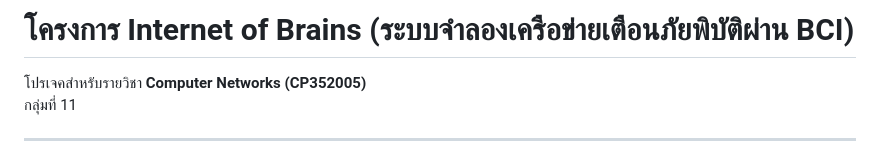
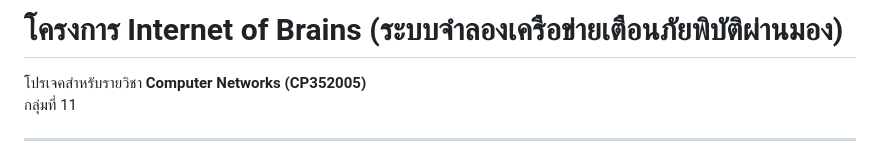
Before and after one commit to kixmbap/Disater-waining-demo-, a Markdown page: README.md, the part around the change. Rendered like a GitHub page.

```diff
--- a/README.md
+++ b/README.md
@@ -1,4 +1,4 @@
-# โครงการ Internet of Brains (ระบบจำลองเครือข่ายเตือนภัยพิบัติผ่าน BCI)
+# โครงการ Internet of Brains (ระบบจำลองเครือข่ายเตือนภัยพิบัติผ่านมอง)
 โปรเจคสำหรับรายวิชา **Computer Networks (CP352005)**
 กลุ่มที่ 11
 
```
